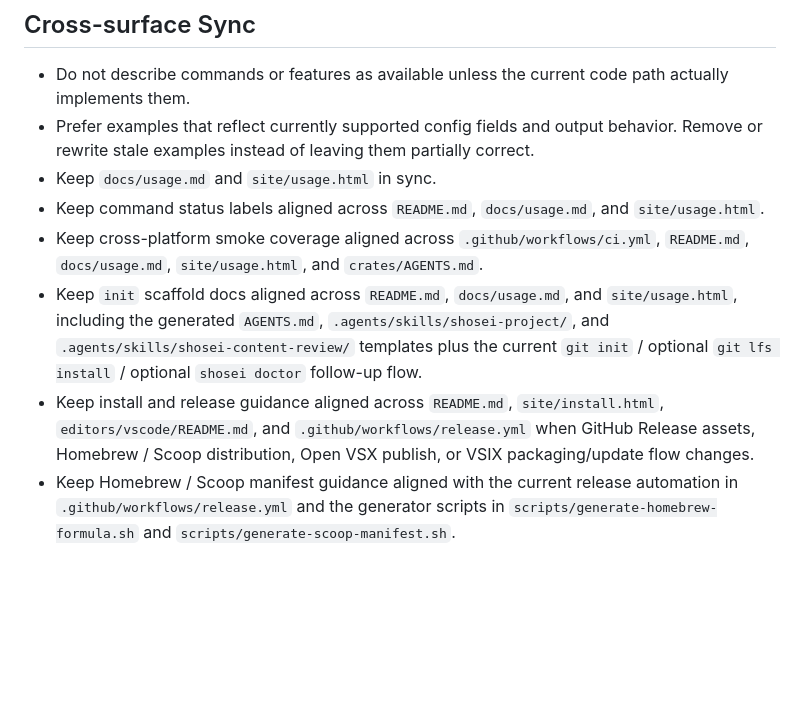
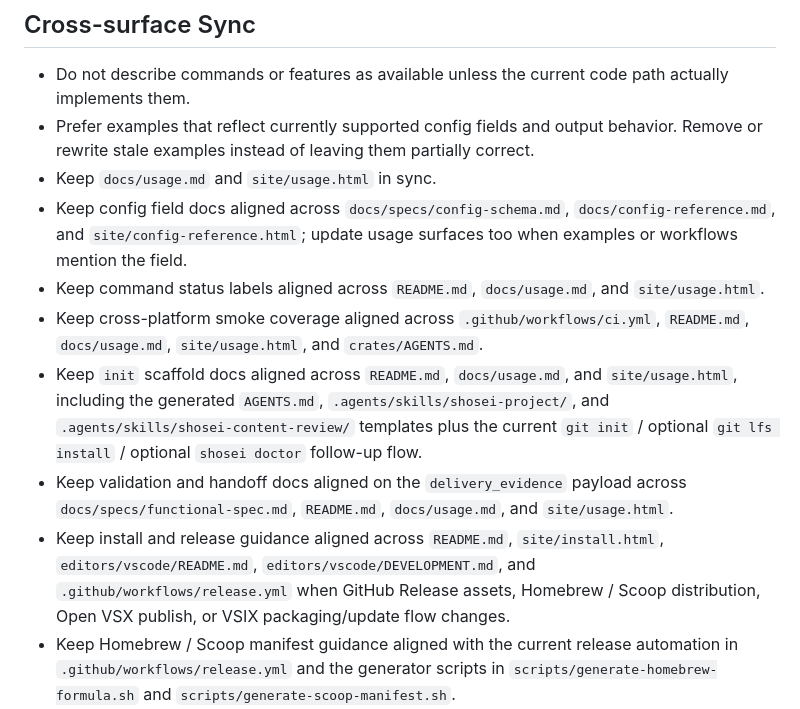
Before and after one commit to koizumikento/shosei, a Markdown page: AGENTS.md, the part around the change. GitHub-like rendering; blank space fills up the shorter version.

Commit message:
Update agent sync guidance

```diff
--- a/AGENTS.md
+++ b/AGENTS.md
@@ -73,10 +73,12 @@ If a surface cannot be justified, do not change it.
 - Do not describe commands or features as available unless the current code path actually implements them.
 - Prefer examples that reflect currently supported config fields and output behavior. Remove or rewrite stale examples instead of leaving them partially correct.
 - Keep `docs/usage.md` and `site/usage.html` in sync.
+- Keep config field docs aligned across `docs/specs/config-schema.md`, `docs/config-reference.md`, and `site/config-reference.html`; update usage surfaces too when examples or workflows mention the field.
 - Keep command status labels aligned across `README.md`, `docs/usage.md`, and `site/usage.html`.
 - Keep cross-platform smoke coverage aligned across `.github/workflows/ci.yml`, `README.md`, `docs/usage.md`, `site/usage.html`, and `crates/AGENTS.md`.
 - Keep `init` scaffold docs aligned across `README.md`, `docs/usage.md`, and `site/usage.html`, including the generated `AGENTS.md`, `.agents/skills/shosei-project/`, and `.agents/skills/shosei-content-review/` templates plus the current `git init` / optional `git lfs install` / optional `shosei doctor` follow-up flow.
-- Keep install and release guidance aligned across `README.md`, `site/install.html`, `editors/vscode/README.md`, and `.github/workflows/release.yml` when GitHub Release assets, Homebrew / Scoop distribution, Open VSX publish, or VSIX packaging/update flow changes.
+- Keep validation and handoff docs aligned on the `delivery_evidence` payload across `docs/specs/functional-spec.md`, `README.md`, `docs/usage.md`, and `site/usage.html`.
+- Keep install and release guidance aligned across `README.md`, `site/install.html`, `editors/vscode/README.md`, `editors/vscode/DEVELOPMENT.md`, and `.github/workflows/release.yml` when GitHub Release assets, Homebrew / Scoop distribution, Open VSX publish, or VSIX packaging/update flow changes.
 - Keep Homebrew / Scoop manifest guidance aligned with the current release automation in `.github/workflows/release.yml` and the generator scripts in `scripts/generate-homebrew-formula.sh` and `scripts/generate-scoop-manifest.sh`.
 - Keep the `story seed` contract aligned across `docs/specs/story-support.md`, `docs/usage.md`, and `site/usage.html` when seeded structure templates or `scene_seeds` behavior changes.
 - Keep `docs/specs/vscode-extension.md` and `editors/vscode/README.md` aligned when extension flow, scope, or ownership changes.
```
